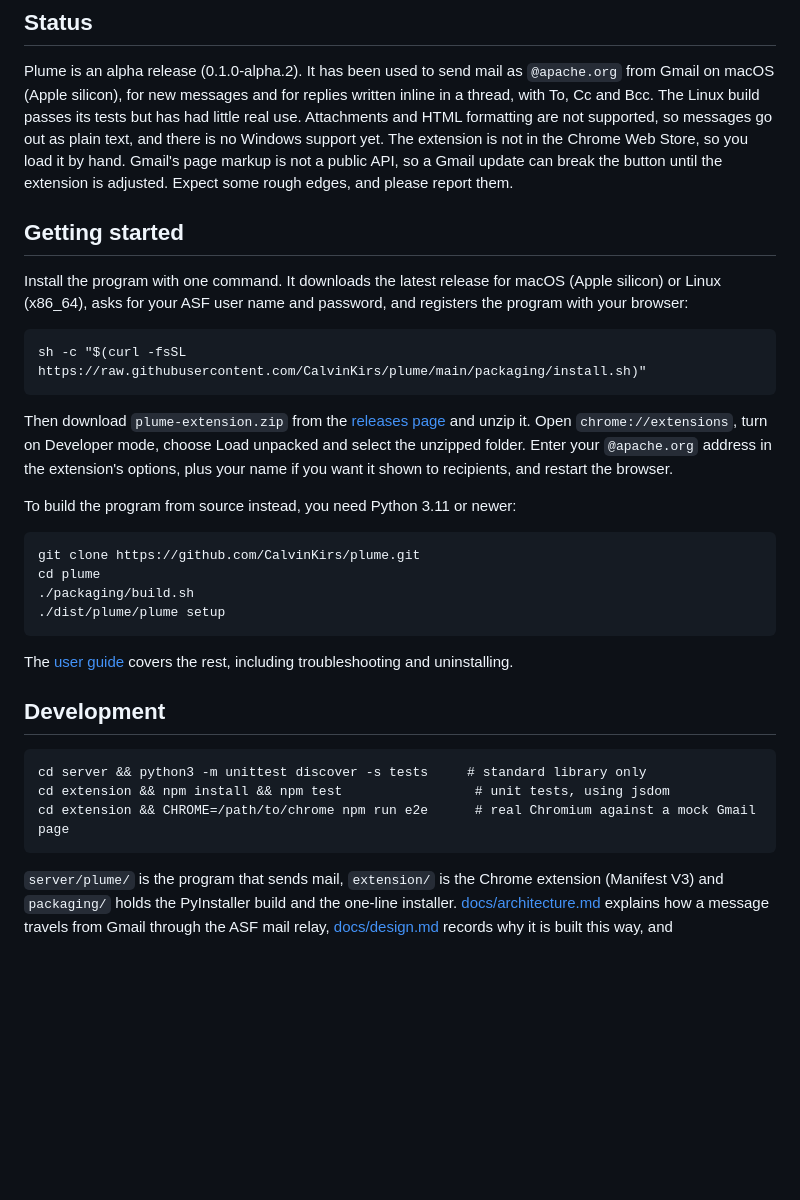
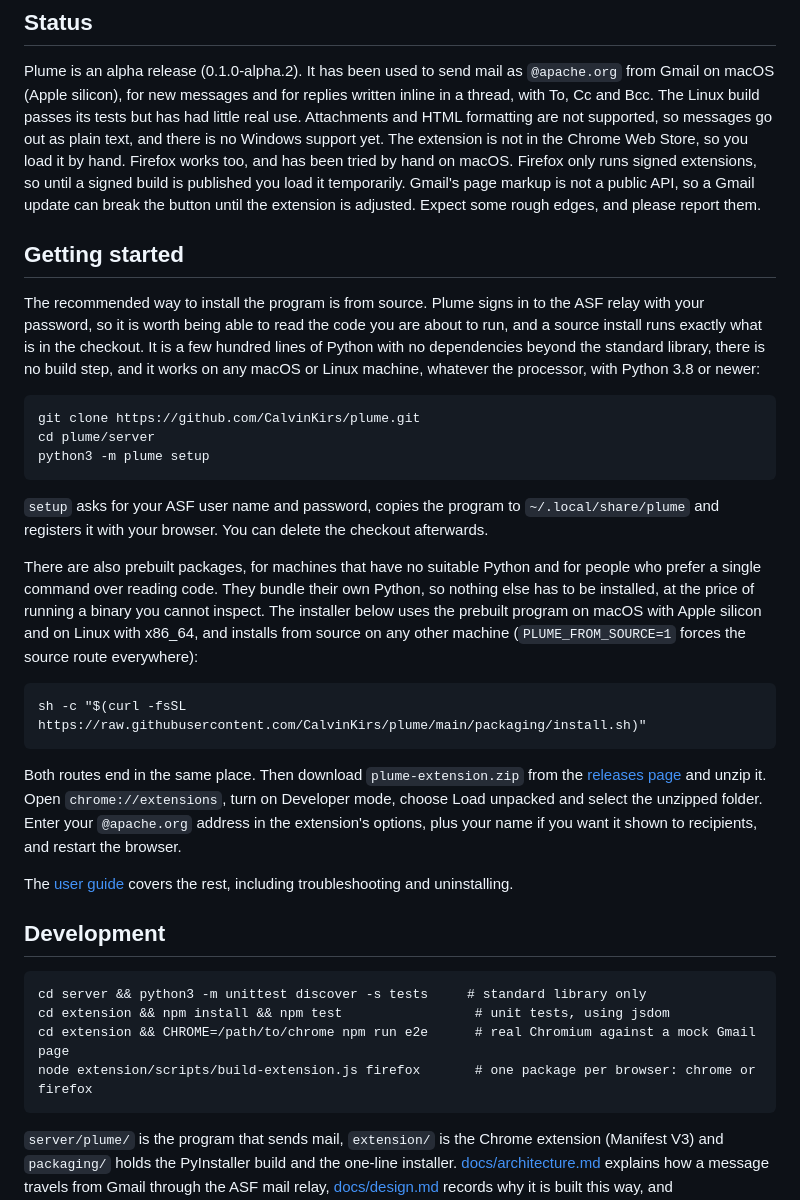
Before and after one commit to CalvinKirs/plume, a Markdown page: README.md, the part around the change. Drawn GitHub-style; blank space fills up the shorter version.

````diff
--- a/README.md
+++ b/README.md
@@ -18,31 +18,43 @@ Plume is an alpha release (0.1.0-alpha.2). It has been used to send mail as `@ap
 macOS (Apple silicon), for new messages and for replies written inline in a thread, with To, Cc and Bcc.
 The Linux build passes its tests but has had little real use. Attachments and HTML formatting are not
 supported, so messages go out as plain text, and there is no Windows support yet. The extension is not in
-the Chrome Web Store, so you load it by hand. Gmail's page markup is not a public API, so a Gmail update
-can break the button until the extension is adjusted. Expect some rough edges, and please report them.
+the Chrome Web Store, so you load it by hand. Firefox works too, and has been tried by hand on
+macOS. Firefox only runs signed extensions, so until a signed build is published you load it temporarily.
+Gmail's page markup is not a public API, so a Gmail update can break the button until the extension is
+adjusted. Expect some rough edges, and please report them.
 
 ## Getting started
 
-Install the program with one command. It downloads the latest release for macOS (Apple silicon) or Linux
-(x86_64), asks for your ASF user name and password, and registers the program with your browser:
+The recommended way to install the program is from source. Plume signs in to the ASF relay with your
+password, so it is worth being able to read the code you are about to run, and a source install runs
+exactly what is in the checkout. It is a few hundred lines of Python with no dependencies beyond the
+standard library, there is no build step, and it works on any macOS or Linux machine, whatever the
+processor, with Python 3.8 or newer:
+
+```
+git clone https://github.com/CalvinKirs/plume.git
+cd plume/server
+python3 -m plume setup
+```
+
+`setup` asks for your ASF user name and password, copies the program to `~/.local/share/plume` and
+registers it with your browser. You can delete the checkout afterwards.
+
+There are also prebuilt packages, for machines that have no suitable Python and for people who prefer a
+single command over reading code. They bundle their own Python, so nothing else has to be installed, at
+the price of running a binary you cannot inspect. The installer below uses the prebuilt program on macOS
+with Apple silicon and on Linux with x86_64, and installs from source on any other machine
+(`PLUME_FROM_SOURCE=1` forces the source route everywhere):
 
 ```
 sh -c "$(curl -fsSL https://raw.githubusercontent.com/CalvinKirs/plume/main/packaging/install.sh)"
 ```
 
-Then download `plume-extension.zip` from the [releases page](https://github.com/CalvinKirs/plume/releases)
-and unzip it. Open `chrome://extensions`, turn on Developer mode, choose Load unpacked and select the
-unzipped folder. Enter your `@apache.org` address in the extension's options, plus your name if you want it shown to
-recipients, and restart the browser.
-
-To build the program from source instead, you need Python 3.11 or newer:
-
-```
-git clone https://github.com/CalvinKirs/plume.git
-cd plume
-./packaging/build.sh
-./dist/plume/plume setup
-```
+Both routes end in the same place. Then download `plume-extension.zip` from the
+[releases page](https://github.com/CalvinKirs/plume/releases) and unzip it. Open `chrome://extensions`,
+turn on Developer mode, choose Load unpacked and select the unzipped folder. Enter your `@apache.org`
+address in the extension's options, plus your name if you want it shown to recipients, and restart the
+browser.
 
 The [user guide](docs/user-guide.md) covers the rest, including troubleshooting and uninstalling.
 
@@ -52,6 +64,7 @@ The [user guide](docs/user-guide.md) covers the rest, including troubleshooting
 cd server && python3 -m unittest discover -s tests     # standard library only
 cd extension && npm install && npm test                 # unit tests, using jsdom
 cd extension && CHROME=/path/to/chrome npm run e2e      # real Chromium against a mock Gmail page
+node extension/scripts/build-extension.js firefox       # one package per browser: chrome or firefox
 ```
 
 `server/plume/` is the program that sends mail, `extension/` is the Chrome extension (Manifest V3) and
````
Also changed, not shown: docs/architecture.md (+27 -2 lines), docs/user-guide.md (+46 -18 lines).
